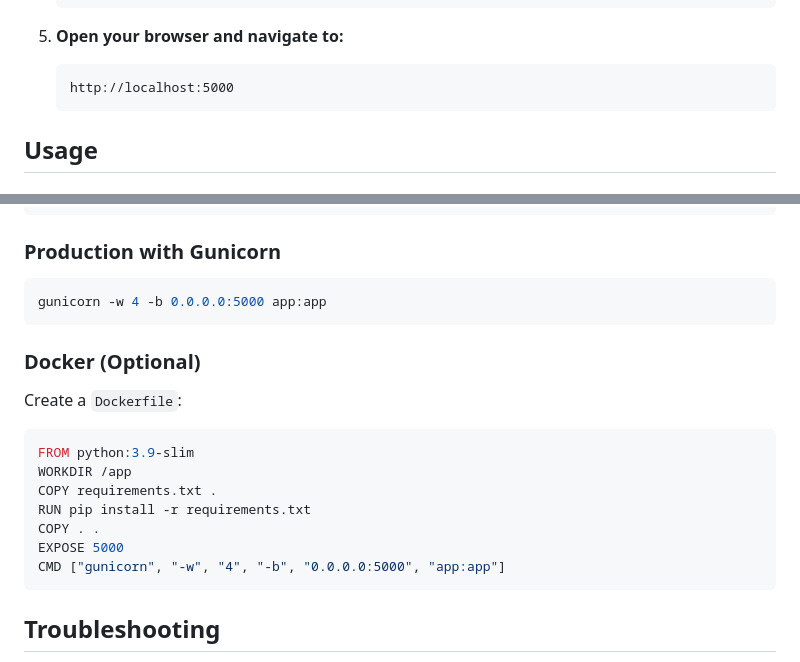
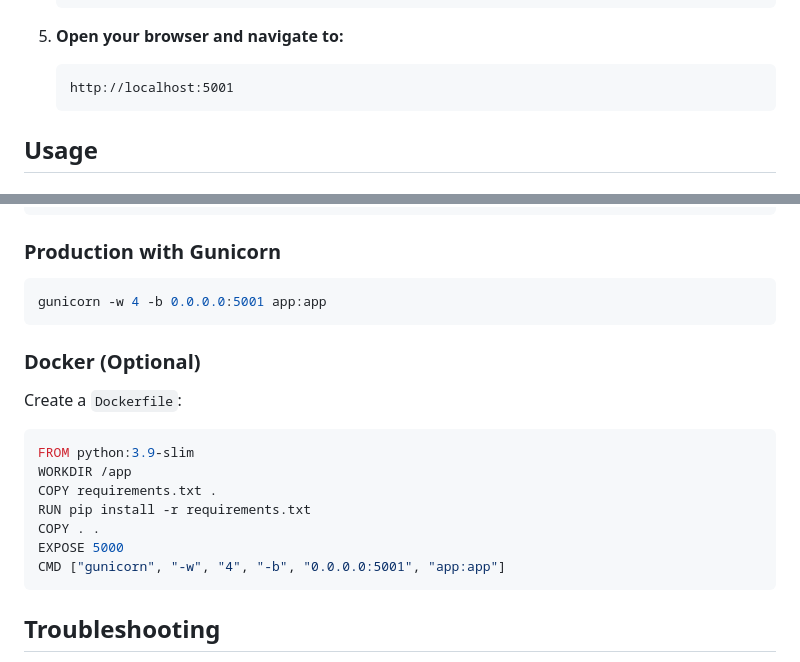
Before and after one commit to elbartohub/KnowledgeGraphRAG, a Markdown page: README.md, 2 parts joined by grey strips. GitHub-like rendering.

````diff
--- a/README.md
+++ b/README.md
@@ -58,7 +58,7 @@ A modern, responsive web-based Knowledge Graph RAG application that answer quest
 
 5. **Open your browser and navigate to:**
    ```
-   http://localhost:5000
+   http://localhost:5001
    ```
 
 ## Usage
@@ -154,7 +154,7 @@ python app.py
 
 ### Production with Gunicorn
 ```bash
-gunicorn -w 4 -b 0.0.0.0:5000 app:app
+gunicorn -w 4 -b 0.0.0.0:5001 app:app
 ```
 
 ### Docker (Optional)
@@ -166,7 +166,7 @@ COPY requirements.txt .
 RUN pip install -r requirements.txt
 COPY . .
 EXPOSE 5000
-CMD ["gunicorn", "-w", "4", "-b", "0.0.0.0:5000", "app:app"]
+CMD ["gunicorn", "-w", "4", "-b", "0.0.0.0:5001", "app:app"]
 ```
 
 ## Troubleshooting
````
